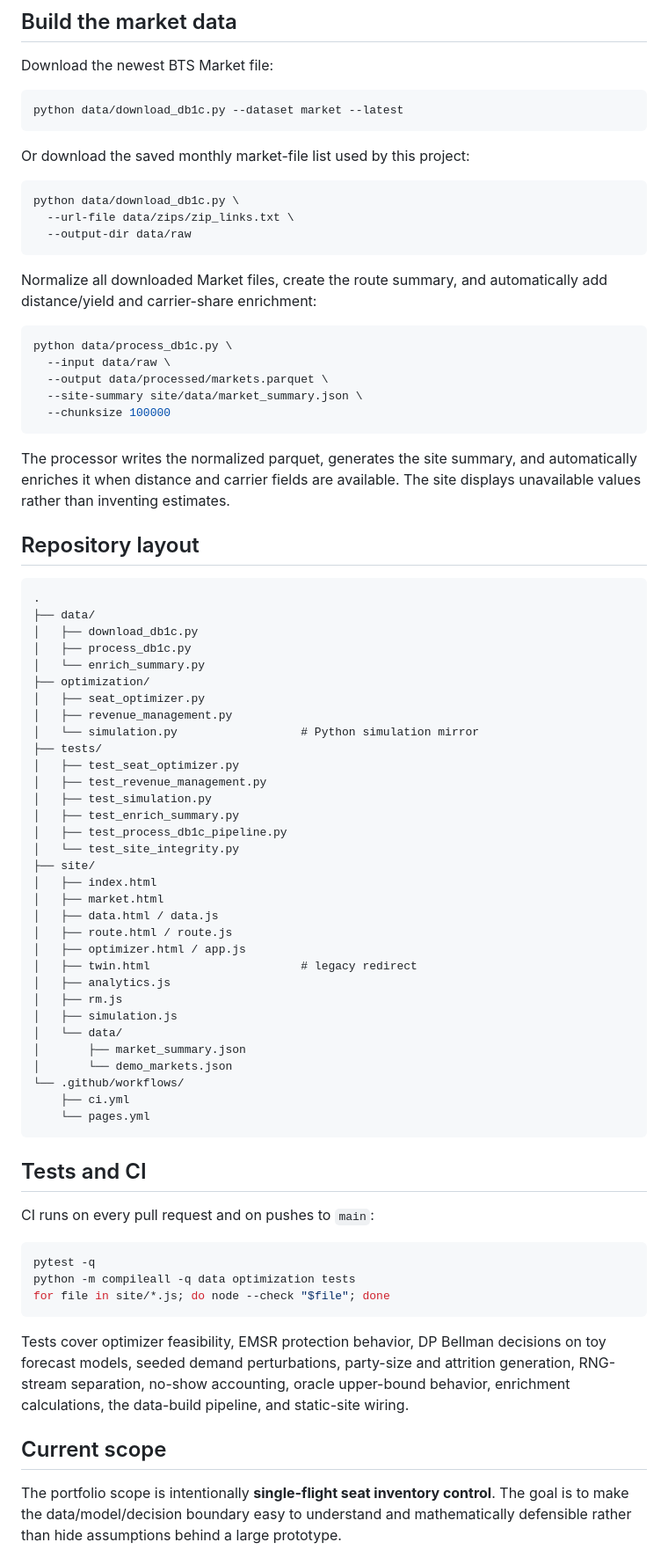
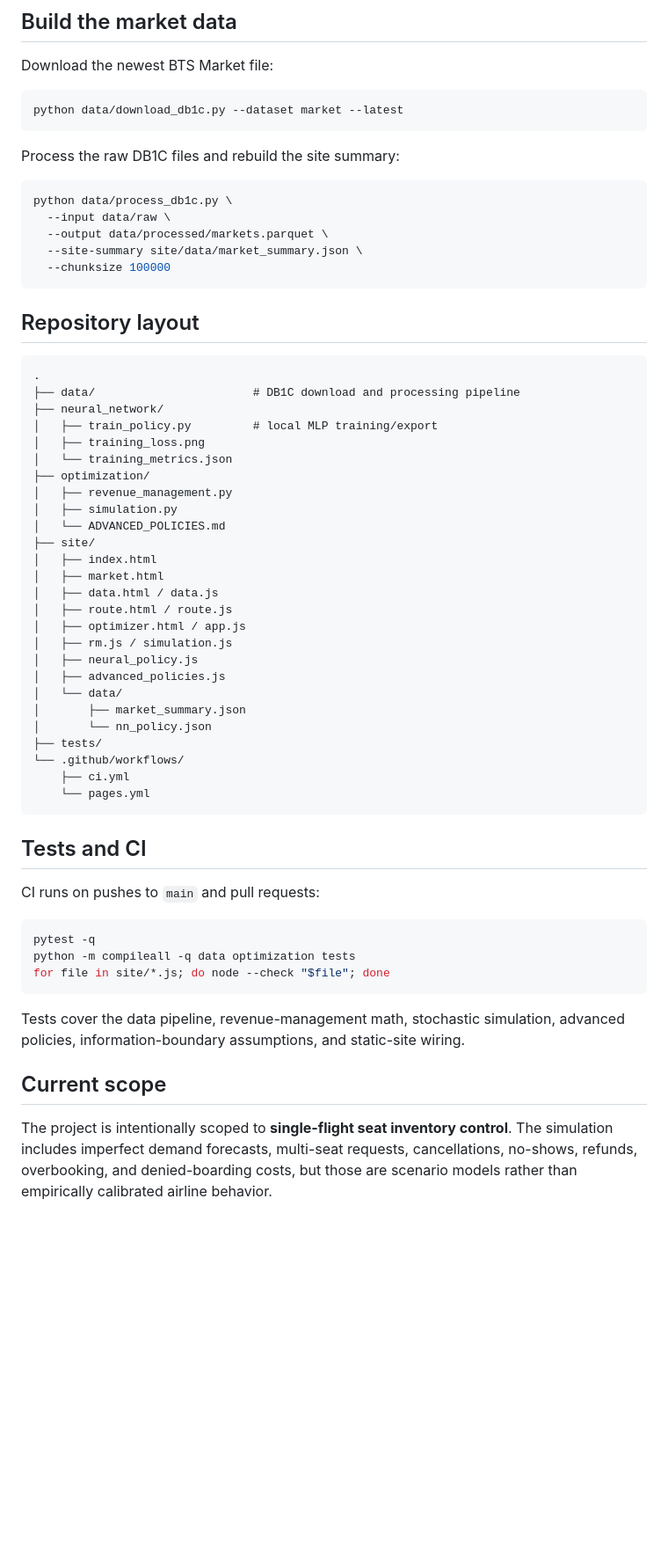
Before and after one commit to normanlrasmussen/airline-revenue-optimizer, a Markdown page: README.md, the part around one of its changes. Shown at 88% size. GitHub-like rendering; blank space fills up the shorter version.

Commit message:
Update README for full optimizer policy set

````diff
--- a/README.md
+++ b/README.md
@@ -173,15 +162,7 @@ Download the newest BTS Market file:
 python data/download_db1c.py --dataset market --latest
 ```
 
-Or download the saved monthly market-file list used by this project:
-
-```bash
-python data/download_db1c.py \
-  --url-file data/zips/zip_links.txt \
-  --output-dir data/raw
-```
-
-Normalize all downloaded Market files, create the route summary, and automatically add distance/yield and carrier-share enrichment:
+Process the raw DB1C files and rebuild the site summary:
 
 ```bash
 python data/process_db1c.py \
@@ -191,40 +172,32 @@ python data/process_db1c.py \
   --chunksize 100000
 ```
 
-The processor writes the normalized parquet, generates the site summary, and automatically enriches it when distance and carrier fields are available. The site displays unavailable values rather than inventing estimates.
-
 ## Repository layout
 
 ```text
 .
-├── data/
-│   ├── download_db1c.py
-│   ├── process_db1c.py
-│   └── enrich_summary.py
+├── data/                       # DB1C download and processing pipeline
+├── neural_network/
+│   ├── train_policy.py         # local MLP training/export
+│   ├── training_loss.png
+│   └── training_metrics.json
 ├── optimization/
-│   ├── seat_optimizer.py
 │   ├── revenue_management.py
-│   └── simulation.py                  # Python simulation mirror
-├── tests/
-│   ├── test_seat_optimizer.py
-│   ├── test_revenue_management.py
-│   ├── test_simulation.py
-│   ├── test_enrich_summary.py
-│   ├── test_process_db1c_pipeline.py
-│   └── test_site_integrity.py
+│   ├── simulation.py
+│   └── ADVANCED_POLICIES.md
 ├── site/
 │   ├── index.html
 │   ├── market.html
 │   ├── data.html / data.js
 │   ├── route.html / route.js
 │   ├── optimizer.html / app.js
-│   ├── twin.html                      # legacy redirect
-│   ├── analytics.js
-│   ├── rm.js
-│   ├── simulation.js
+│   ├── rm.js / simulation.js
+│   ├── neural_policy.js
+│   ├── advanced_policies.js
 │   └── data/
 │       ├── market_summary.json
-│       └── demo_markets.json
+│       └── nn_policy.json
+├── tests/
 └── .github/workflows/
     ├── ci.yml
     └── pages.yml
@@ -232,7 +205,7 @@ The processor writes the normalized parquet, generates the site summary, and aut
 
 ## Tests and CI
 
-CI runs on every pull request and on pushes to `main`:
+CI runs on pushes to `main` and pull requests:
 
 ```bash
 pytest -q
@@ -240,9 +213,9 @@ python -m compileall -q data optimization tests
 for file in site/*.js; do node --check "$file"; done
 ```
 
-Tests cover optimizer feasibility, EMSR protection behavior, DP Bellman decisions on toy forecast models, seeded demand perturbations, party-size and attrition generation, RNG-stream separation, no-show accounting, oracle upper-bound behavior, enrichment calculations, the data-build pipeline, and static-site wiring.
+Tests cover the data pipeline, revenue-management math, stochastic simulation, advanced policies, information-boundary assumptions, and static-site wiring.
 
 ## Current scope
 
-The portfolio scope is intentionally **single-flight seat inventory control**. The goal is to make the data/model/decision boundary easy to understand and mathematically defensible rather than hide assumptions behind a large prototype.
+The project is intentionally scoped to **single-flight seat inventory control**. The simulation includes imperfect demand forecasts, multi-seat requests, cancellations, no-shows, refunds, overbooking, and denied-boarding costs, but those are scenario models rather than empirically calibrated airline behavior.
 
````
Also changed, not shown: other parts of README.md (+60 -81 lines).
